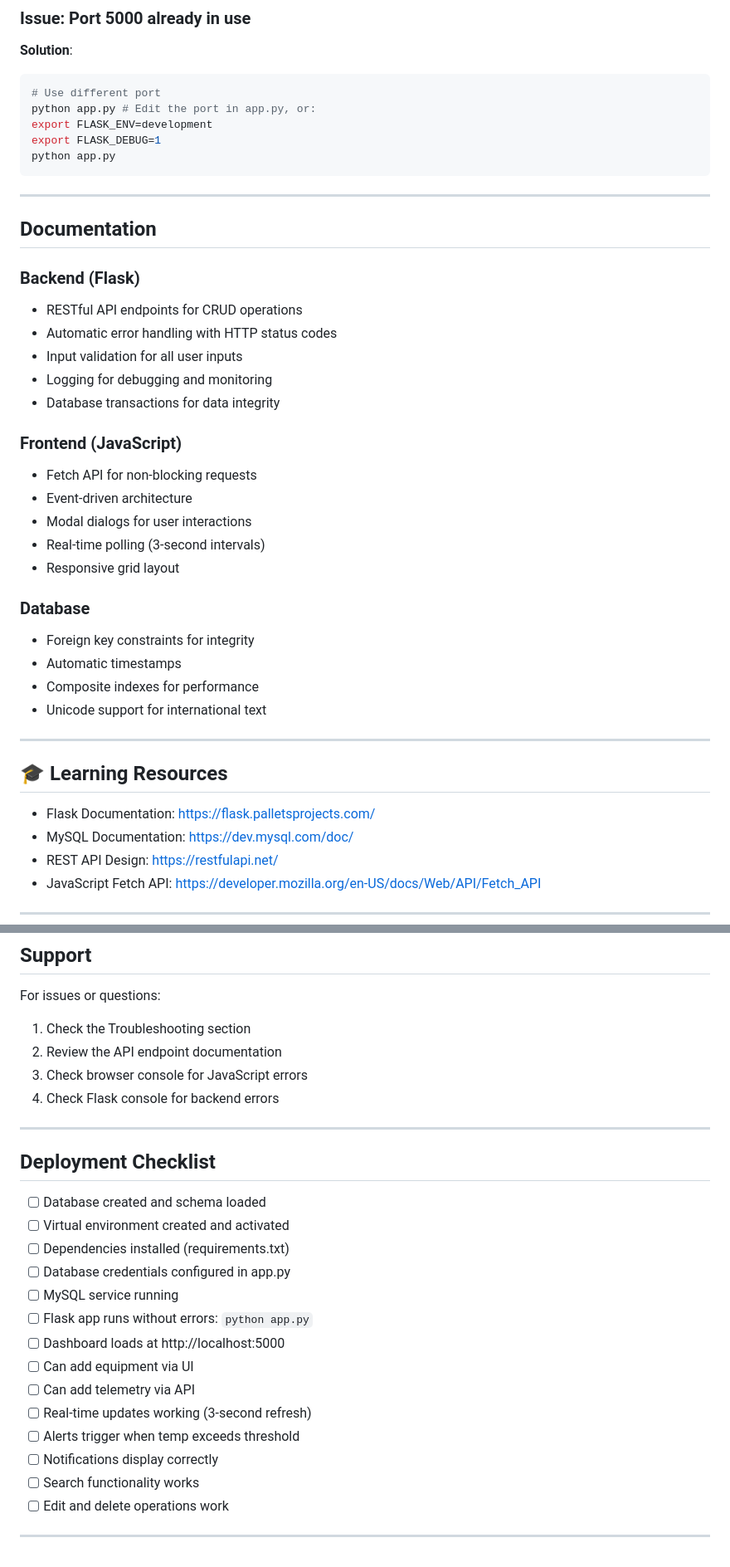
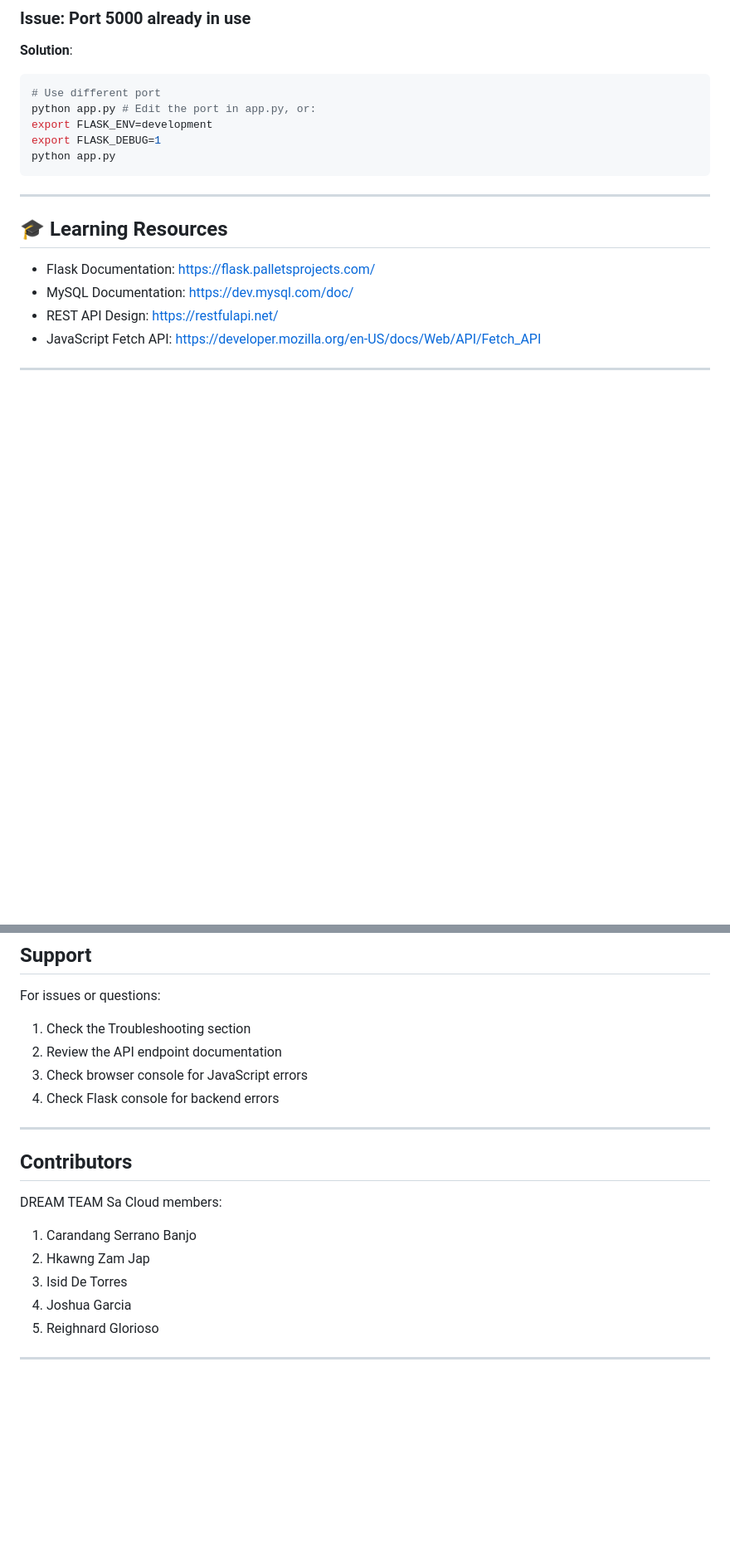
Before and after one commit to Jap001-arch/Heat-Stress-Detector-Dashboard, a Markdown page: README.md, 2 parts joined by grey strips. Shown at 83% size. GitHub-like rendering; blank space fills up the shorter version.

````diff
--- a/README.md
+++ b/README.md
@@ -466,31 +421,6 @@ export FLASK_ENV=development
 export FLASK_DEBUG=1
 python app.py
 ```
-
----
-
-## Documentation
-
-### Backend (Flask)
-- RESTful API endpoints for CRUD operations
-- Automatic error handling with HTTP status codes
-- Input validation for all user inputs
-- Logging for debugging and monitoring
-- Database transactions for data integrity
-
-### Frontend (JavaScript)
-- Fetch API for non-blocking requests
-- Event-driven architecture
-- Modal dialogs for user interactions
-- Real-time polling (3-second intervals)
-- Responsive grid layout
-
-### Database
-- Foreign key constraints for integrity
-- Automatic timestamps
-- Composite indexes for performance
-- Unicode support for international text
-
 ---
 
 ## 🎓 Learning Resources
@@ -518,21 +448,13 @@ For issues or questions:
 
 ---
 
-## Deployment Checklist
 
-- [ ] Database created and schema loaded
-- [ ] Virtual environment created and activated
-- [ ] Dependencies installed (requirements.txt)
-- [ ] Database credentials configured in app.py
-- [ ] MySQL service running
-- [ ] Flask app runs without errors: `python app.py`
-- [ ] Dashboard loads at http://localhost:5000
-- [ ] Can add equipment via UI
-- [ ] Can add telemetry via API
-- [ ] Real-time updates working (3-second refresh)
-- [ ] Alerts trigger when temp exceeds threshold
-- [ ] Notifications display correctly
-- [ ] Search functionality works
-- [ ] Edit and delete operations work
+## Contributors
+DREAM TEAM Sa Cloud members:
+1. Carandang Serrano Banjo
+2. Hkawng Zam Jap
+3. Isid De Torres
+4. Joshua Garcia
+5. Reighnard Glorioso
 
 ---
````
Also changed, not shown: other parts of README.md (+4 -49 lines).
